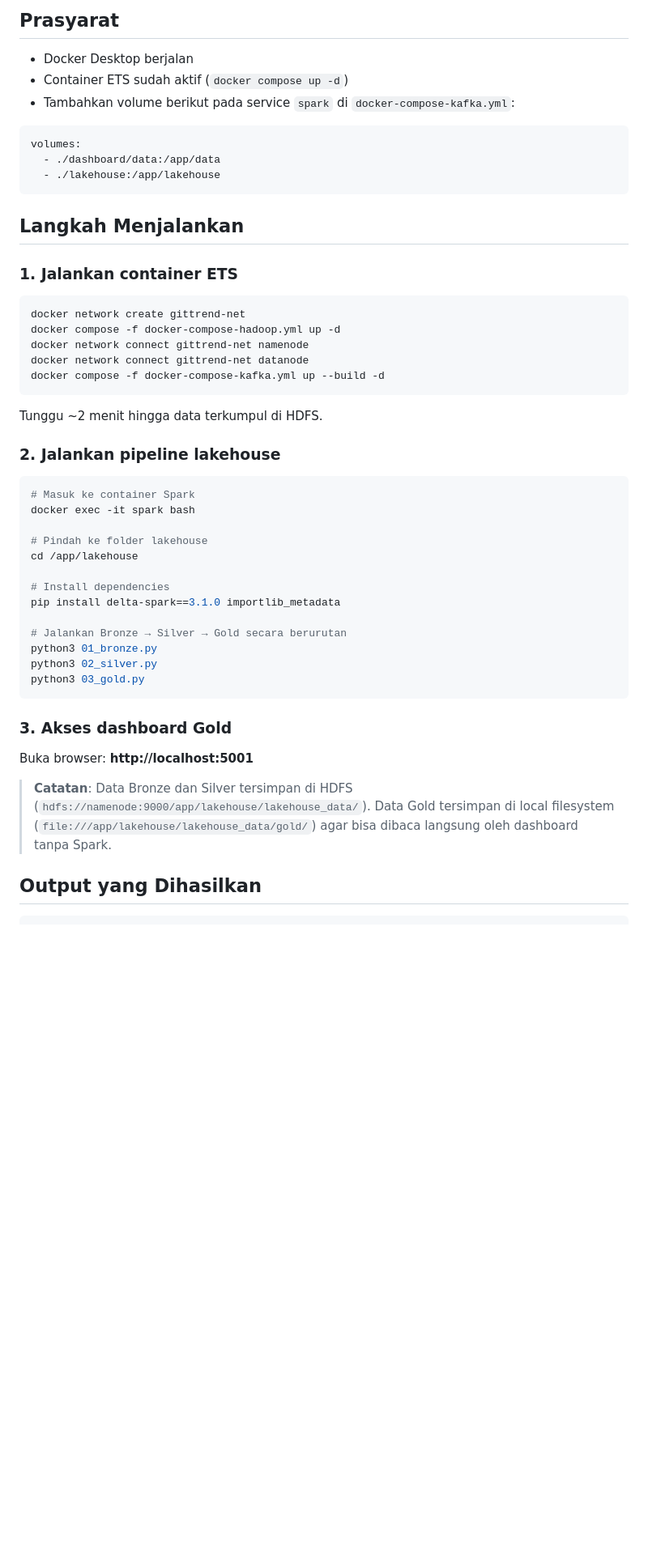
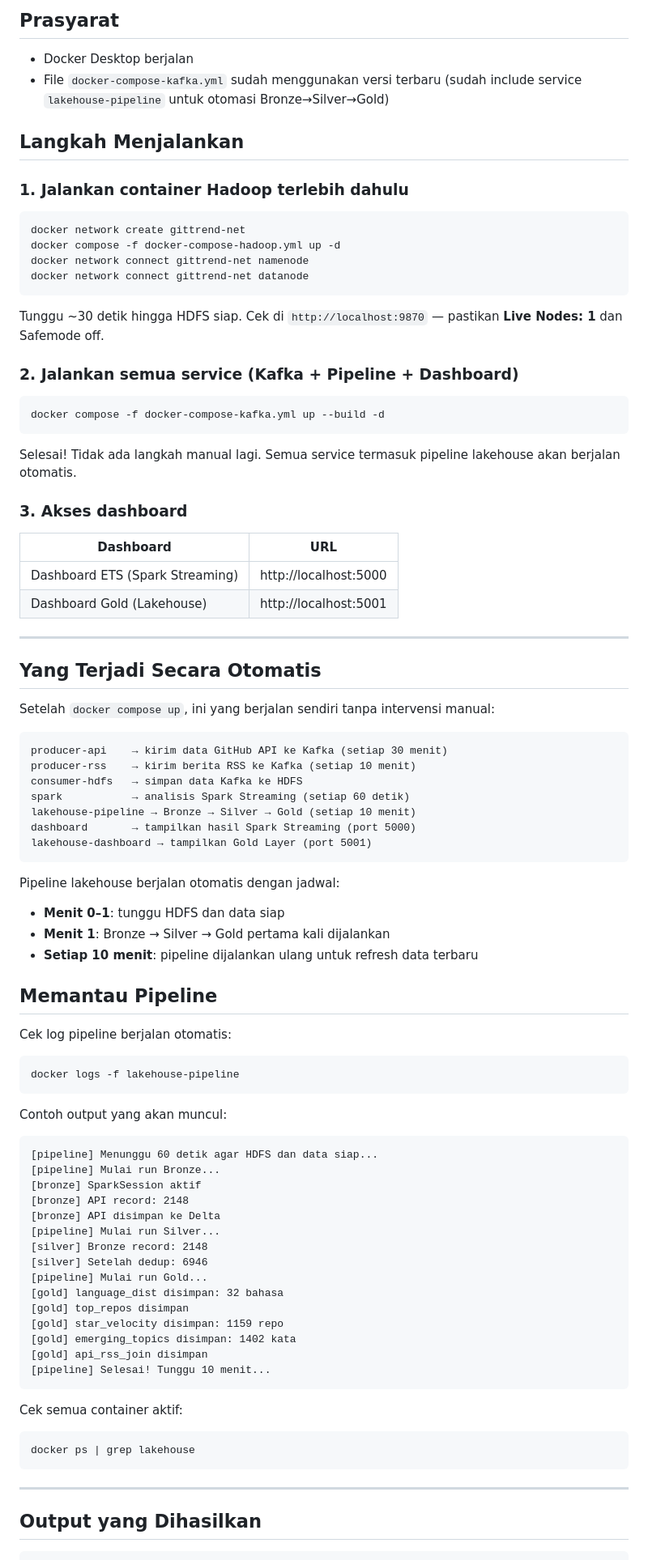
Before and after one commit to revaerica/kelompok-8-ets-bigdata, a Markdown page: lakehouse/00_setup.md, the part around one of its changes. Shown at 81% size. Rendered like a GitHub page; blank space fills up the shorter version.

````diff
--- a/lakehouse/00_setup.md
+++ b/lakehouse/00_setup.md
@@ -3,53 +3,93 @@
 ## Prasyarat
 
 - Docker Desktop berjalan
-- Container ETS sudah aktif (`docker compose up -d`)
-- Tambahkan volume berikut pada service `spark` di `docker-compose-kafka.yml`:
-
-```yaml
-volumes:
-  - ./dashboard/data:/app/data
-  - ./lakehouse:/app/lakehouse
-```
+- File `docker-compose-kafka.yml` sudah menggunakan versi terbaru
+  (sudah include service `lakehouse-pipeline` untuk otomasi Bronze→Silver→Gold)
 
 ## Langkah Menjalankan
 
-### 1. Jalankan container ETS
+### 1. Jalankan container Hadoop terlebih dahulu
 
 ```bash
 docker network create gittrend-net
 docker compose -f docker-compose-hadoop.yml up -d
 docker network connect gittrend-net namenode
 docker network connect gittrend-net datanode
+```
+
+Tunggu ~30 detik hingga HDFS siap. Cek di `http://localhost:9870` — pastikan **Live Nodes: 1** dan Safemode off.
+
+### 2. Jalankan semua service (Kafka + Pipeline + Dashboard)
+
+```bash
 docker compose -f docker-compose-kafka.yml up --build -d
 ```
 
-Tunggu ~2 menit hingga data terkumpul di HDFS.
+Selesai! Tidak ada langkah manual lagi. Semua service termasuk pipeline lakehouse akan berjalan otomatis.
 
-### 2. Jalankan pipeline lakehouse
+### 3. Akses dashboard
+
+| Dashboard | URL |
+|-----------|-----|
+| Dashboard ETS (Spark Streaming) | http://localhost:5000 |
+| Dashboard Gold (Lakehouse) | http://localhost:5001 |
+
+---
+
+## Yang Terjadi Secara Otomatis
+
+Setelah `docker compose up`, ini yang berjalan sendiri tanpa intervensi manual:
+
+```
+producer-api    → kirim data GitHub API ke Kafka (setiap 30 menit)
+producer-rss    → kirim berita RSS ke Kafka (setiap 10 menit)
+consumer-hdfs   → simpan data Kafka ke HDFS
+spark           → analisis Spark Streaming (setiap 60 detik)
+lakehouse-pipeline → Bronze → Silver → Gold (setiap 10 menit)
+dashboard       → tampilkan hasil Spark Streaming (port 5000)
+lakehouse-dashboard → tampilkan Gold Layer (port 5001)
+```
+
+Pipeline lakehouse berjalan otomatis dengan jadwal:
+- **Menit 0–1**: tunggu HDFS dan data siap
+- **Menit 1**: Bronze → Silver → Gold pertama kali dijalankan
+- **Setiap 10 menit**: pipeline dijalankan ulang untuk refresh data terbaru
+
+## Memantau Pipeline
+
+Cek log pipeline berjalan otomatis:
 
 ```bash
-# Masuk ke container Spark
-docker exec -it spark bash
-
-# Pindah ke folder lakehouse
-cd /app/lakehouse
-
-# Install dependencies
-pip install delta-spark==3.1.0 importlib_metadata
-
-# Jalankan Bronze → Silver → Gold secara berurutan
-python3 01_bronze.py
-python3 02_silver.py
-python3 03_gold.py
+docker logs -f lakehouse-pipeline
 ```
 
-### 3. Akses dashboard Gold
+Contoh output yang akan muncul:
 
-Buka browser: **http://localhost:5001**
+```
+[pipeline] Menunggu 60 detik agar HDFS dan data siap...
+[pipeline] Mulai run Bronze...
+[bronze] SparkSession aktif
+[bronze] API record: 2148
+[bronze] API disimpan ke Delta
+[pipeline] Mulai run Silver...
+[silver] Bronze record: 2148
+[silver] Setelah dedup: 6946
+[pipeline] Mulai run Gold...
+[gold] language_dist disimpan: 32 bahasa
+[gold] top_repos disimpan
+[gold] star_velocity disimpan: 1159 repo
+[gold] emerging_topics disimpan: 1402 kata
+[gold] api_rss_join disimpan
+[pipeline] Selesai! Tunggu 10 menit...
+```
 
-> **Catatan**: Data Bronze dan Silver tersimpan di HDFS (`hdfs://namenode:9000/app/lakehouse/lakehouse_data/`).
-> Data Gold tersimpan di local filesystem (`file:///app/lakehouse/lakehouse_data/gold/`) agar bisa dibaca langsung oleh dashboard tanpa Spark.
+Cek semua container aktif:
+
+```bash
+docker ps | grep lakehouse
+```
+
+---
 
 ## Output yang Dihasilkan
 
````
Also changed, not shown: other parts of lakehouse/00_setup.md (+45 -7 lines).
